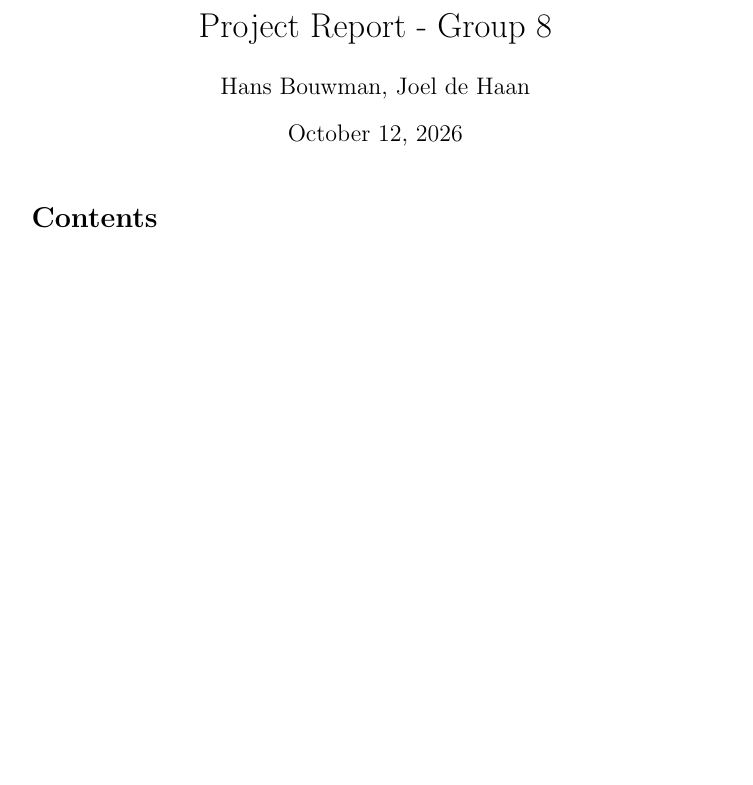
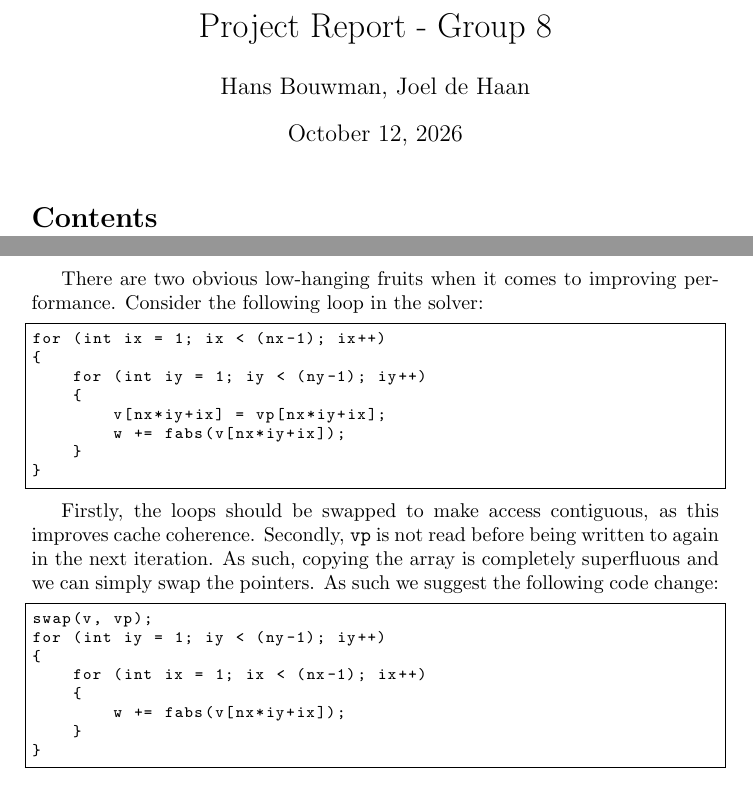
Before and after one commit to joeldehaan/performance-engineering, a LaTeX document (project/main.tex): part of the page before the commit and two parts of pages 1 and 2 of 2 after it, the two joined at a grey line, cut so that both start at the same text, the shorter picture padded with empty space. Compiled offline with pdfLaTeX.

Commit message:
for Gioelle

```diff
--- a/project/main.tex
+++ b/project/main.tex
@@ -32,4 +32,34 @@
 \newpage
 
 
+
+
+There are two obvious low-hanging fruits when it comes to improving performance. Consider the following loop in the solver:
+
+\begin{lstlisting}
+for (int ix = 1; ix < (nx-1); ix++)
+{
+    for (int iy = 1; iy < (ny-1); iy++)
+    {
+        v[nx*iy+ix] = vp[nx*iy+ix];
+        w += fabs(v[nx*iy+ix]);
+    }
+}
+\end{lstlisting}
+
+Firstly, the loops should be swapped to make access contiguous, as this improves cache coherence. Secondly, \texttt{vp} is not read before being written to again in the next iteration.
+As such, copying the array is completely superfluous and we can simply swap the pointers. As such we suggest the following code change:
+
+\begin{lstlisting}
+swap(v, vp);
+for (int iy = 1; iy < (ny-1); iy++)
+{
+    for (int ix = 1; ix < (nx-1); ix++)
+    {
+        w += fabs(v[nx*iy+ix]);
+    }
+}
+\end{lstlisting}
+
+
 \end{document}
```
Also changed, not shown: project/perf.txt (added, +18 -0 lines).
